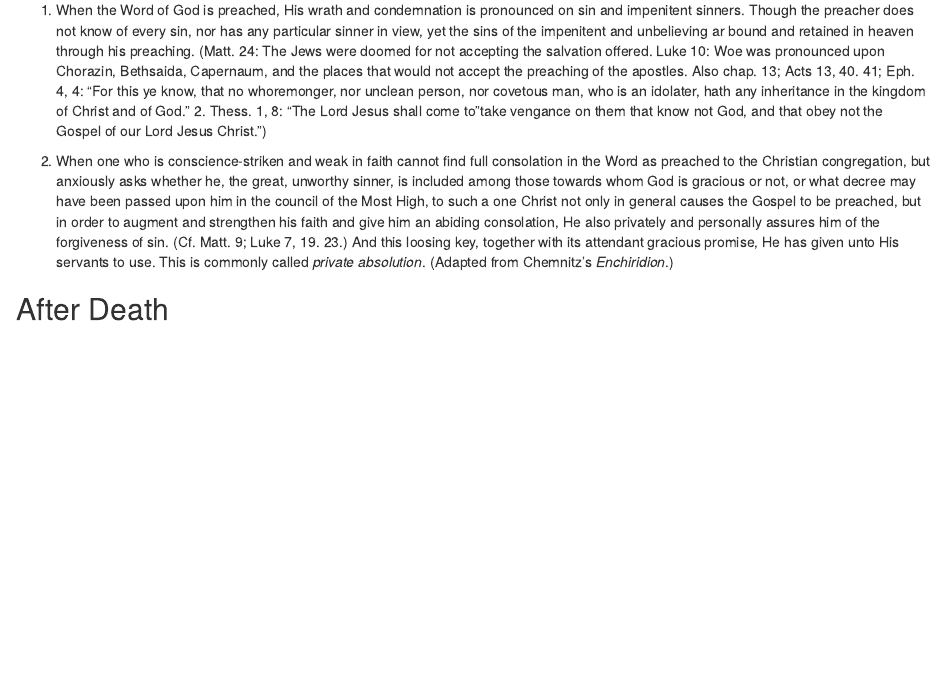
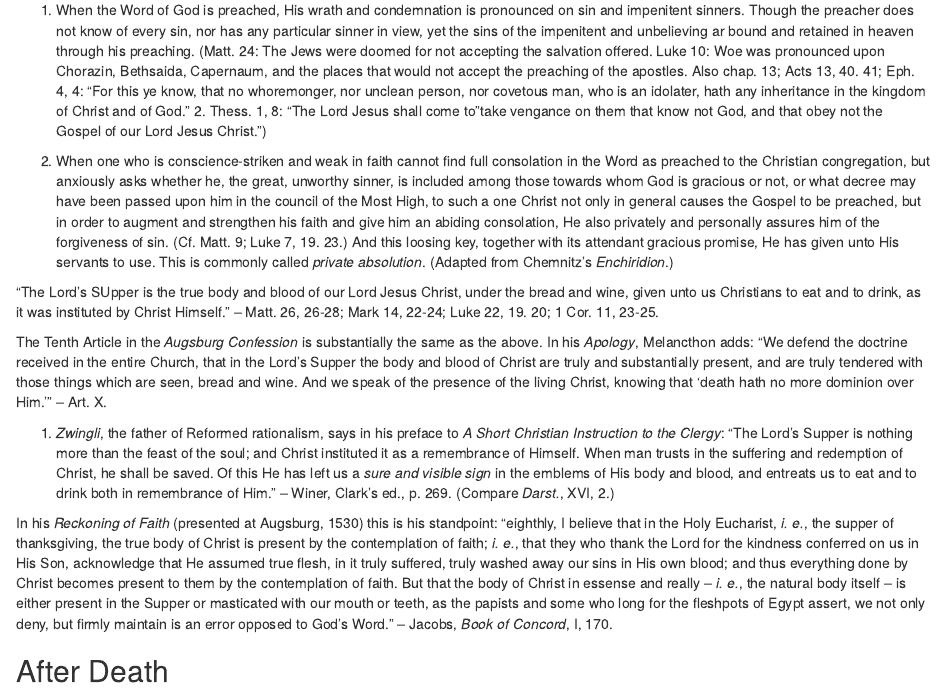
Before and after one commit to russellhollander/thedifference, an R Markdown document (02-part02.Rmd): the page in a window 1100 px wide, from 980 px down. Rendered offline with R 4.5, knitr and Pandoc, with nearby package versions; drawn as R Markdown's standard HTML page in place of the format the file asks for.

Commit message:
The Lords Supper in progress

```diff
--- a/02-part02.Rmd
+++ b/02-part02.Rmd
@@ -1059,6 +1059,26 @@ John 20, 23 (to all the disciples):  "Whosoever sins ye remit, they are remitted
 
 2.  When one who is conscience-striken and weak in faith cannot find full consolation in the Word as preached to the Christian congregation, but anxiously asks whether he, the great, unworthy sinner, is included among those towards whom God is gracious or not, or what decree may have been passed upon him in the council of the Most High, to such a one Christ not only in general causes the Gospel to be preached, but in order to augment and strengthen his faith and give him an abiding consolation, He also privately and personally assures him of the forgiveness of sin.  (Cf. Matt. 9; Luke 7, 19. 23.)  And this loosing key, together with its attendant gracious promise, He has given unto His servants to use.  This is commonly called _private absolution_.  (Adapted from Chemnitz's _Enchiridion_.)
 
+\begin{center}
+\textbf{E.  The Lord's Supper}
+
+\textsl{1.  What is the Lord's Supper?}
+
+\textsc{Biblical Lutheran Doctrine.}
+\end{center}
+
+"The Lord's SUpper is the true body and blood of our Lord Jesus Christ, under the bread and wine, given unto us Christians to eat and to drink, as it was instituted by Christ Himself." -- Matt. 26, 26-28; Mark 14, 22-24; Luke 22, 19. 20; 1 Cor. 11, 23-25.
+
+The Tenth Article in the _Augsburg Confession_ is substantially the same as the above.  In his _Apology_, Melancthon adds:  "We defend the doctrine received in the entire Church, that in the Lord's Supper the body and blood of Christ are truly and substantially present, and are truly tendered with those things which are seen, bread and wine.  And we speak of the presence of the living Christ, knowing that 'death hath no more dominion over Him.'" -- Art. X.
+
+\begin{center}
+\textsc{Error.}
+\end{center}
+
+1.  _Zwingli_, the father of Reformed rationalism, says in his preface to _A Short Christian Instruction to the Clergy_:  "The Lord's Supper is nothing more than the feast of the soul; and Christ instituted it as a remembrance of Himself.  When man trusts in the suffering and redemption of Christ, he shall be saved.  Of this He has left us a _sure and visible sign_ in the emblems of His body and blood, and entreats us to eat and to drink both in remembrance of Him." -- Winer, Clark's ed., p. 269.  (Compare _Darst._, XVI, 2.)
+
+In his _Reckoning of Faith_ (presented at Augsburg, 1530) this is his standpoint:  "eighthly, I believe that in the Holy Eucharist, _i. e._, the supper of thanksgiving, the true body of Christ is present by the contemplation of faith; _i. e._, that they who thank the Lord for the kindness conferred on us in His Son, acknowledge that He assumed true flesh, in it truly suffered, truly washed away our sins in His own blood; and thus everything done by Christ becomes present to them by the contemplation of faith.  But that the body of Christ in essense and really -- _i. e._, the natural body itself -- is either present in the Supper or masticated with our mouth or teeth, as the papists and some who long for the fleshpots of Egypt assert, we not only deny, but firmly maintain is an error opposed to God's Word." -- Jacobs, _Book of Concord_, I, 170.
+
 
 
 ## After Death
```
Also changed, not shown: 2 other files.
